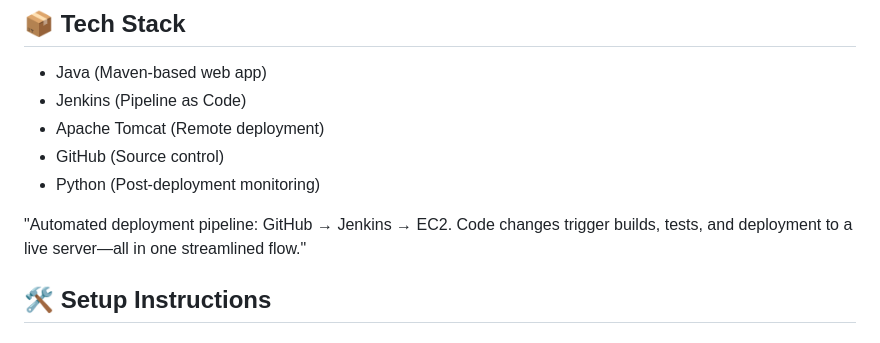
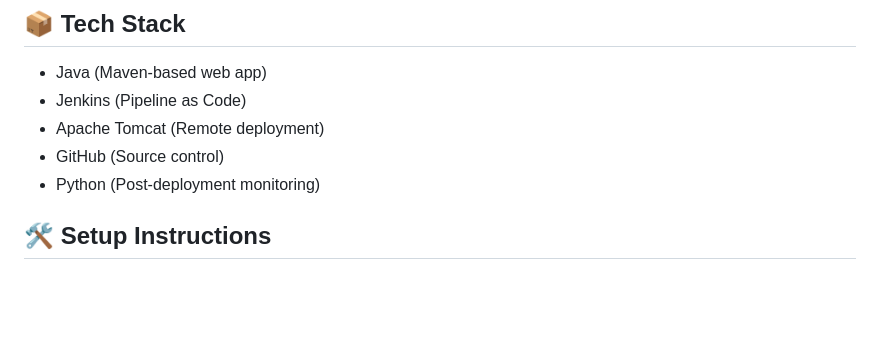
Before and after one commit to nagarjuna281/first-java-webapp, a Markdown page: README.md, the part around the change. GitHub-like rendering; blank space fills up the shorter version.

```diff
--- a/README.md
+++ b/README.md
@@ -11,8 +11,6 @@ This project demonstrates a complete CI/CD pipeline for a Java web application u
 - Apache Tomcat (Remote deployment)
 - GitHub (Source control)
 - Python (Post-deployment monitoring)
-
-"Automated deployment pipeline: GitHub → Jenkins → EC2. Code changes trigger builds, tests, and deployment to a live server—all in one streamlined flow."
 
 ## 🛠️ Setup Instructions
 
```
